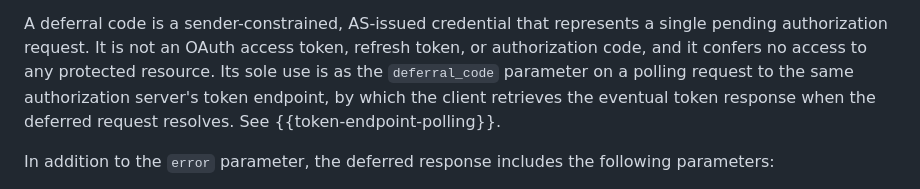
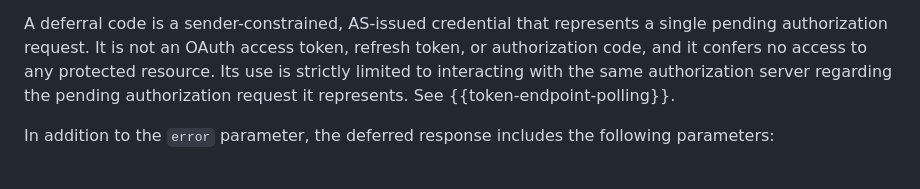
Before and after one commit to maxwellgerber/deferred-token-response, a Markdown page: draft-oauth-deferred-token-response.md, the part around the change. Drawn GitHub-style.

Commit message:
Update deferral code usage in endpoints (#41)
Clarify that deferral code can be used not only in the token endpoint

Co-authored-by: Maxwell Gerber <maxwell.gerber42@gmail.com>

```diff
--- a/draft-oauth-deferred-token-response.md
+++ b/draft-oauth-deferred-token-response.md
@@ -600,10 +600,9 @@ eventual token response once the deferred request resolves.
 A deferral code is a sender-constrained, AS-issued credential that
 represents a single pending authorization request. It is not an OAuth
 access token, refresh token, or authorization code, and it confers no
-access to any protected resource. Its sole use is as the
-`deferral_code` parameter on a polling request to the same
-authorization server's token endpoint, by which the client retrieves
-the eventual token response when the deferred request resolves. See
+access to any protected resource. Its use is strictly limited to
+interacting with the same authorization server regarding the pending
+authorization request it represents. See
 {{token-endpoint-polling}}.
 
 In addition to the `error` parameter, the deferred response includes
```
